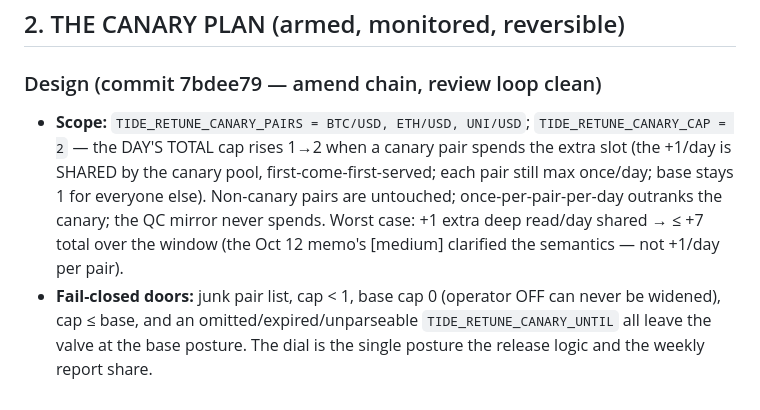
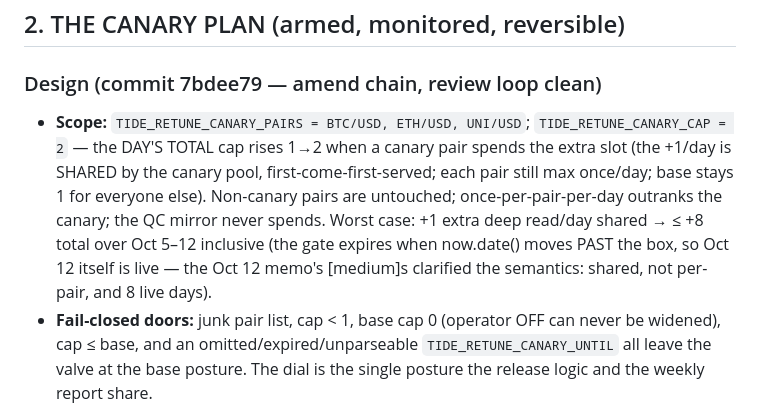
Before and after one commit to WhiteOxMedia/Kraken-Funded-Scout, a Markdown page: ops/ops-review-2026-10-05.md, the part around the change. Drawn GitHub-style.

```diff
--- a/ops/ops-review-2026-10-05.md
+++ b/ops/ops-review-2026-10-05.md
@@ -31,7 +31,7 @@
 ## 2. THE CANARY PLAN (armed, monitored, reversible)
 
 ### Design (commit 7bdee79 — amend chain, review loop clean)
-- **Scope:** `TIDE_RETUNE_CANARY_PAIRS = BTC/USD, ETH/USD, UNI/USD`; `TIDE_RETUNE_CANARY_CAP = 2` — the DAY'S TOTAL cap rises 1→2 when a canary pair spends the extra slot (the +1/day is SHARED by the canary pool, first-come-first-served; each pair still max once/day; base stays 1 for everyone else). Non-canary pairs are untouched; once-per-pair-per-day outranks the canary; the QC mirror never spends. Worst case: +1 extra deep read/day shared → ≤ +7 total over the window (the Oct 12 memo's [medium] clarified the semantics — not +1/day per pair).
+- **Scope:** `TIDE_RETUNE_CANARY_PAIRS = BTC/USD, ETH/USD, UNI/USD`; `TIDE_RETUNE_CANARY_CAP = 2` — the DAY'S TOTAL cap rises 1→2 when a canary pair spends the extra slot (the +1/day is SHARED by the canary pool, first-come-first-served; each pair still max once/day; base stays 1 for everyone else). Non-canary pairs are untouched; once-per-pair-per-day outranks the canary; the QC mirror never spends. Worst case: +1 extra deep read/day shared → ≤ +8 total over Oct 5–12 inclusive (the gate expires when now.date() moves PAST the box, so Oct 12 itself is live — the Oct 12 memo's [medium]s clarified the semantics: shared, not per-pair, and 8 live days).
 - **Fail-closed doors:** junk pair list, cap < 1, base cap 0 (operator OFF can never be widened), cap ≤ base, and an omitted/expired/unparseable `TIDE_RETUNE_CANARY_UNTIL` all leave the valve at the base posture. The dial is the single posture the release logic and the weekly report share.
 - **Rollback triggers (dial-native, no restart):** remove/flip the three `TIDE_RETUNE_CANARY_*` keys → expires next tick; the time box kills it automatically on 2026-10-12.
 - **Monitoring:** the weekly reckoning's dial line names the canary (pairs, cap, until) and states the bound's limitation; the day ledger (`tide_retune_state.json`) reconciles every release; 27 red-first pins in `test_tidecapcanary` guard the whole contract.
```
Also changed, not shown: ops/canary-keepkill-memo-2026-10-12.md (+1 -1 lines).
